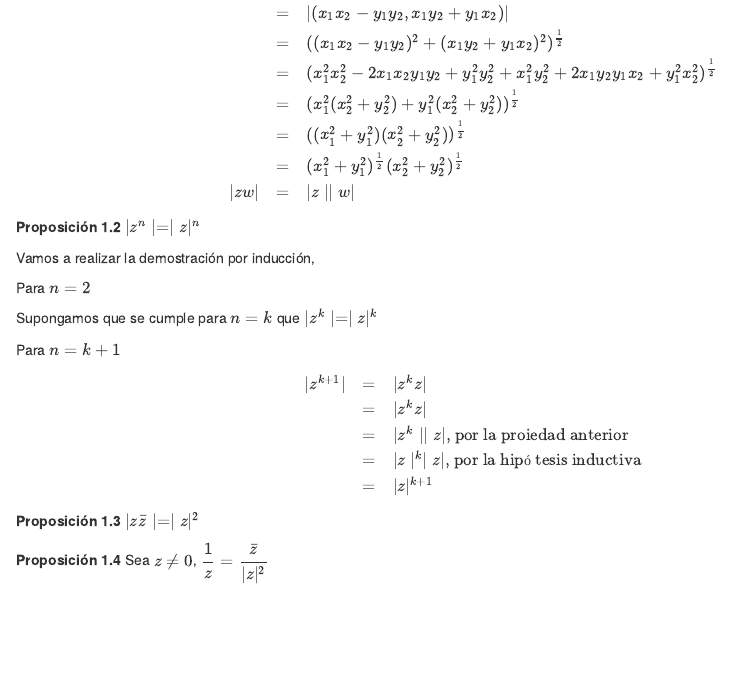
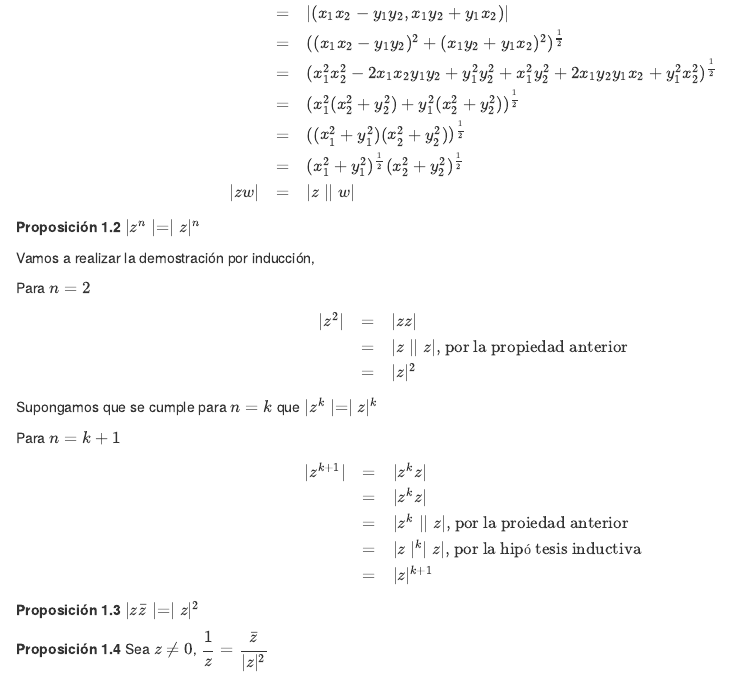
Before and after one commit to Modelos-Aleatorios/Variable-Compleja, an R Markdown document (bookdown/020-introduction.Rmd): the page in a window 1100 px wide, from 260 px down. Rendered offline with R 4.5, knitr and Pandoc, with nearby package versions; drawn as R Markdown's standard HTML page in place of the format the file asks for.

Commit message:
Missing part on demonstration

```diff
--- a/bookdown/020-introduction.Rmd
+++ b/bookdown/020-introduction.Rmd
@@ -33,6 +33,14 @@ Vamos a realizar la demostración por inducción,
 
 Para $n=2$
 
+$$
+\begin{array}{rcl}
+\mid z^2 \mid & = & \mid z z \mid \\
+ & = & \mid z \mid\mid z \mid \text{, por la propiedad anterior}\\
+ & = & \mid z \mid^2 \\
+\end{array}
+$$
+
 Supongamos que se cumple para $n=k$ que $\mid z^k \mid = \mid z \mid^k$
 
 Para $n=k+1$
```
